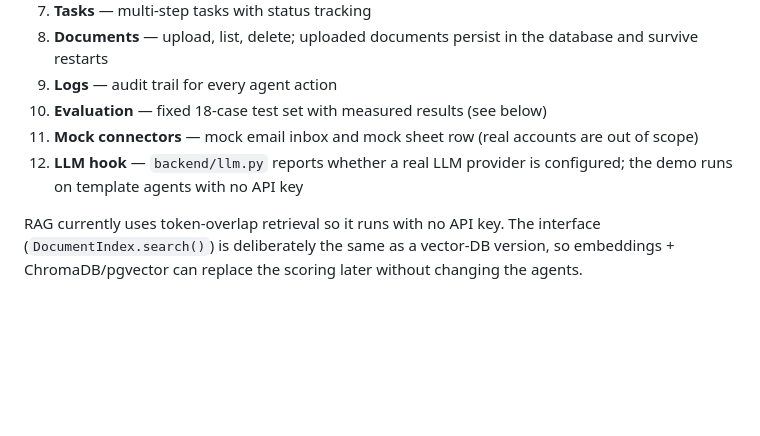
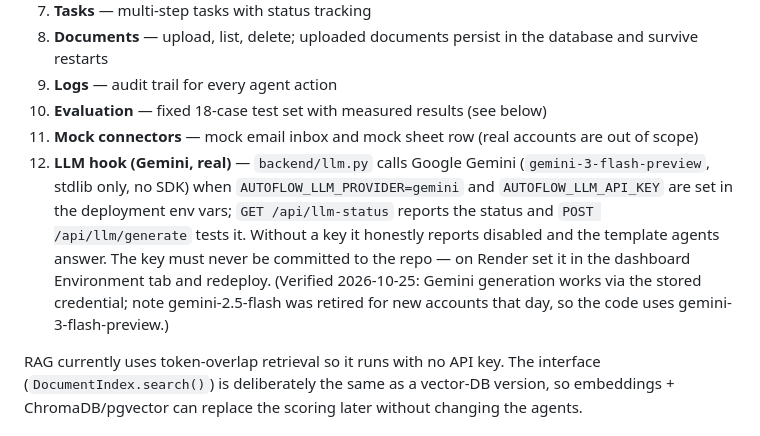
Before and after one commit to irfangull-coder/autoflow, a Markdown page: README.md, the part around the change. GitHub-like rendering; blank space fills up the shorter version.

```diff
--- a/README.md
+++ b/README.md
@@ -19,7 +19,7 @@
 9. **Logs** — audit trail for every agent action
 10. **Evaluation** — fixed 18-case test set with measured results (see below)
 11. **Mock connectors** — mock email inbox and mock sheet row (real accounts are out of scope)
-12. **LLM hook** — `backend/llm.py` reports whether a real LLM provider is configured; the demo runs on template agents with no API key
+12. **LLM hook (Gemini, real)** — `backend/llm.py` calls Google Gemini (`gemini-3-flash-preview`, stdlib only, no SDK) when `AUTOFLOW_LLM_PROVIDER=gemini` and `AUTOFLOW_LLM_API_KEY` are set in the deployment env vars; `GET /api/llm-status` reports the status and `POST /api/llm/generate` tests it. Without a key it honestly reports disabled and the template agents answer. The key must never be committed to the repo — on Render set it in the dashboard Environment tab and redeploy. (Verified 2026-10-25: Gemini generation works via the stored credential; note gemini-2.5-flash was retired for new accounts that day, so the code uses gemini-3-flash-preview.)
 
 RAG currently uses token-overlap retrieval so it runs with no API key. The interface (`DocumentIndex.search()`) is deliberately the same as a vector-DB version, so embeddings + ChromaDB/pgvector can replace the scoring later without changing the agents.
 
```
